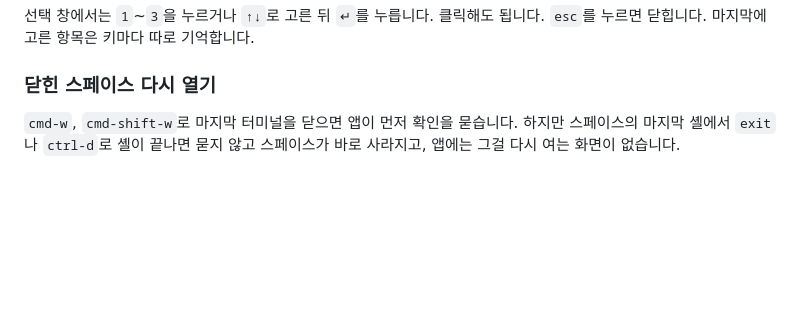
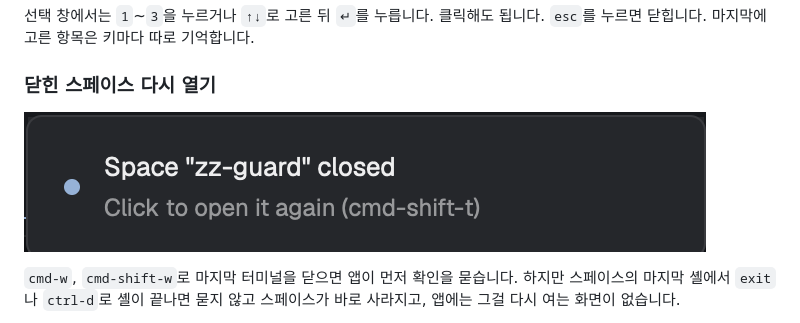
Before and after one commit to siu9068/herdr-app-config, a Markdown page: README.md, the part around the change. GitHub-like rendering; pictures changed too: docs/space-guard.png (added); blank space fills up the shorter version.

Commit message:
README: space-guard 알림 스크린샷 추가
Co-Authored-By: Claude Opus 5.5 <noreply@anthropic.com>

```diff
--- a/README.md
+++ b/README.md
@@ -43,6 +43,8 @@
 선택 창에서는 `1`~`3`을 누르거나 `↑↓`로 고른 뒤 `↵`를 누릅니다. 클릭해도 됩니다. `esc`를 누르면 닫힙니다. 마지막에 고른 항목은 키마다 따로 기억합니다.
 
 ### 닫힌 스페이스 다시 열기
+
+![스페이스 닫힘 알림](docs/space-guard.png)
 
 `cmd-w`, `cmd-shift-w`로 마지막 터미널을 닫으면 앱이 먼저 확인을 묻습니다. 하지만 스페이스의 마지막 셸에서 `exit`나 `ctrl-d`로 셸이 끝나면 묻지 않고 스페이스가 바로 사라지고, 앱에는 그걸 다시 여는 화면이 없습니다.
 
```
